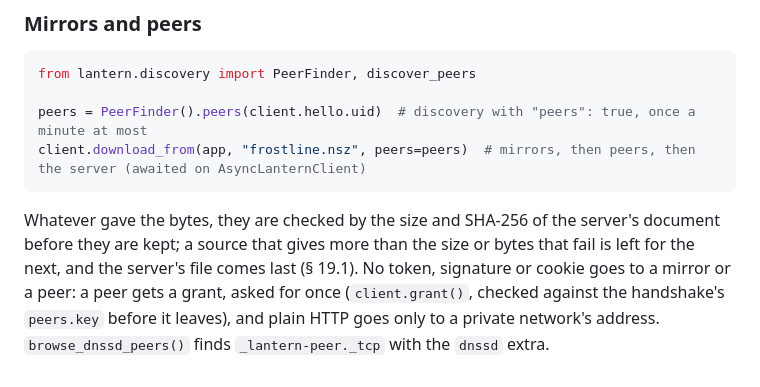
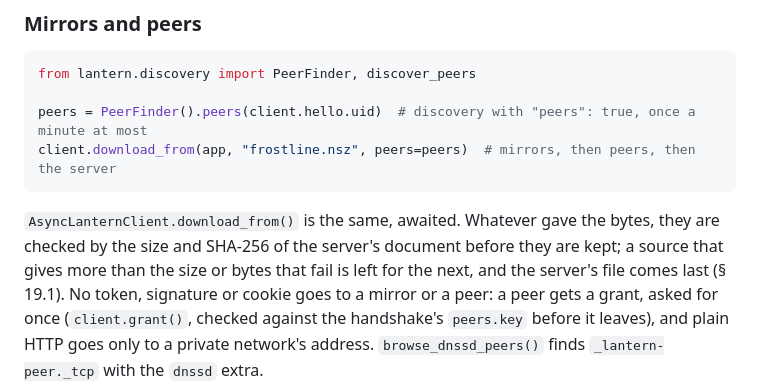
Before and after one commit to JigSawFr/lantern-sdk, a Markdown page: python/README.md, the part around the change. Drawn GitHub-style.

Commit message:
docs(python): keep the README's example on one line

````diff
--- a/python/README.md
+++ b/python/README.md
@@ -187,11 +187,12 @@ has the same, `async for event in client.events()`.
 from lantern.discovery import PeerFinder, discover_peers
 
 peers = PeerFinder().peers(client.hello.uid)  # discovery with "peers": true, once a minute at most
-client.download_from(app, "frostline.nsz", peers=peers)  # mirrors, then peers, then the server (awaited on AsyncLanternClient)
+client.download_from(app, "frostline.nsz", peers=peers)  # mirrors, then peers, then the server
 ```
 
-Whatever gave the bytes, they are checked by the size and SHA-256 of the
-server's document before they are kept; a source that gives more than the
+`AsyncLanternClient.download_from()` is the same, awaited. Whatever gave the
+bytes, they are checked by the size and SHA-256 of the server's document
+before they are kept; a source that gives more than the
 size or bytes that fail is left for the next, and the server's file comes
 last (§ 19.1). No token, signature or cookie goes to a mirror or a peer: a
 peer gets a grant, asked for once (`client.grant()`, checked against the
````
